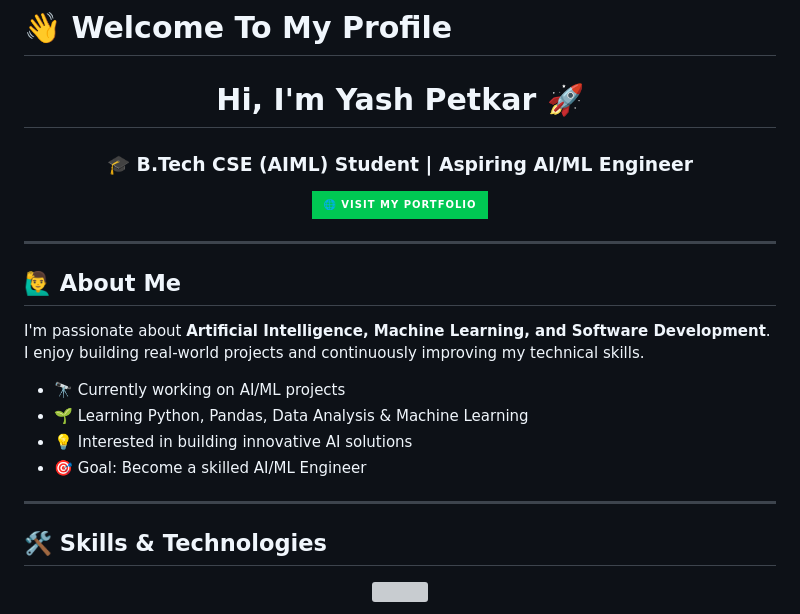
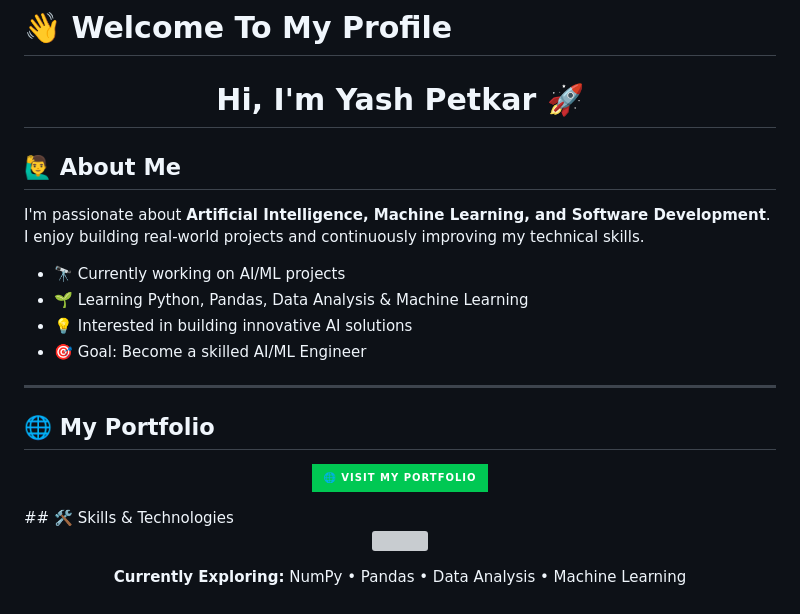
Before and after one commit to ritikpetkar44/ritikpetkar44, a Markdown page: README.md, the part around one of its changes. Drawn GitHub-style; badges without logos; grey boxes are pictures that could not be loaded.

Commit message:
Update README with new portfolio and contact links

```diff
--- a/README.md
+++ b/README.md
@@ -1,16 +1,6 @@
 # 👋 Welcome To My Profile
 
 <h1 align="center">Hi, I'm Yash Petkar 🚀</h1>
-
-<h3 align="center">🎓 B.Tech CSE (AIML) Student | Aspiring AI/ML Engineer</h3>
-
-<p align="center">
-  <a href="https://ritikpetkar44.github.io/ritikpetkar44/">
-    <img src="https://img.shields.io/badge/🌐_Visit_My_Portfolio-00C853?style=for-the-badge" />
-  </a>
-</p>
-
----
 
 ## 🙋‍♂️ About Me
 
@@ -23,6 +13,13 @@ I'm passionate about **Artificial Intelligence, Machine Learning, and Software D
 
 ---
 
+## 🌐 My Portfolio
+
+<p align="center">
+  <a href="https://ritikpetkar44.github.io/ritikpetkar44/">
+    <img src="https://img.shields.io/badge/🌐_Visit_My_Portfolio-00C853?style=for-the-badge" />
+  </a>
+</p>
 ## 🛠️ Skills & Technologies
 
 <p align="center">
```
Also changed, not shown: other parts of README.md (+8 -2 lines).
